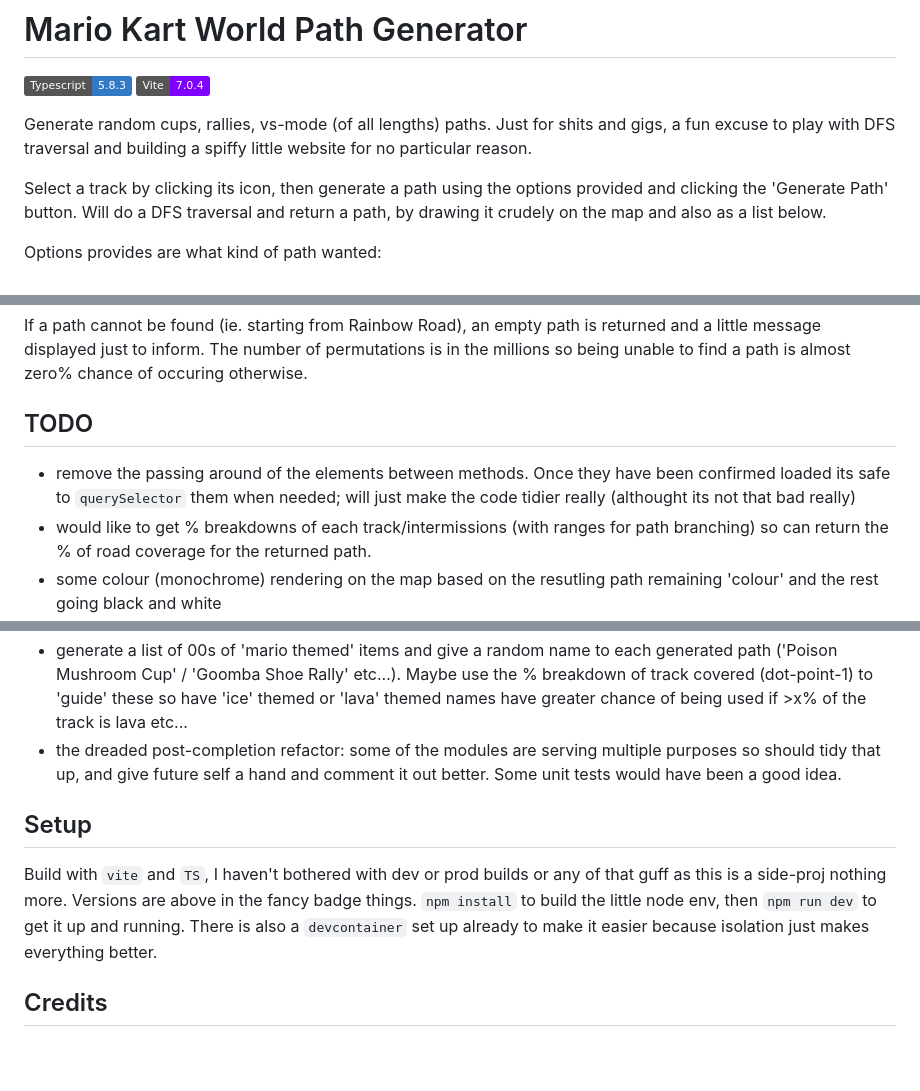
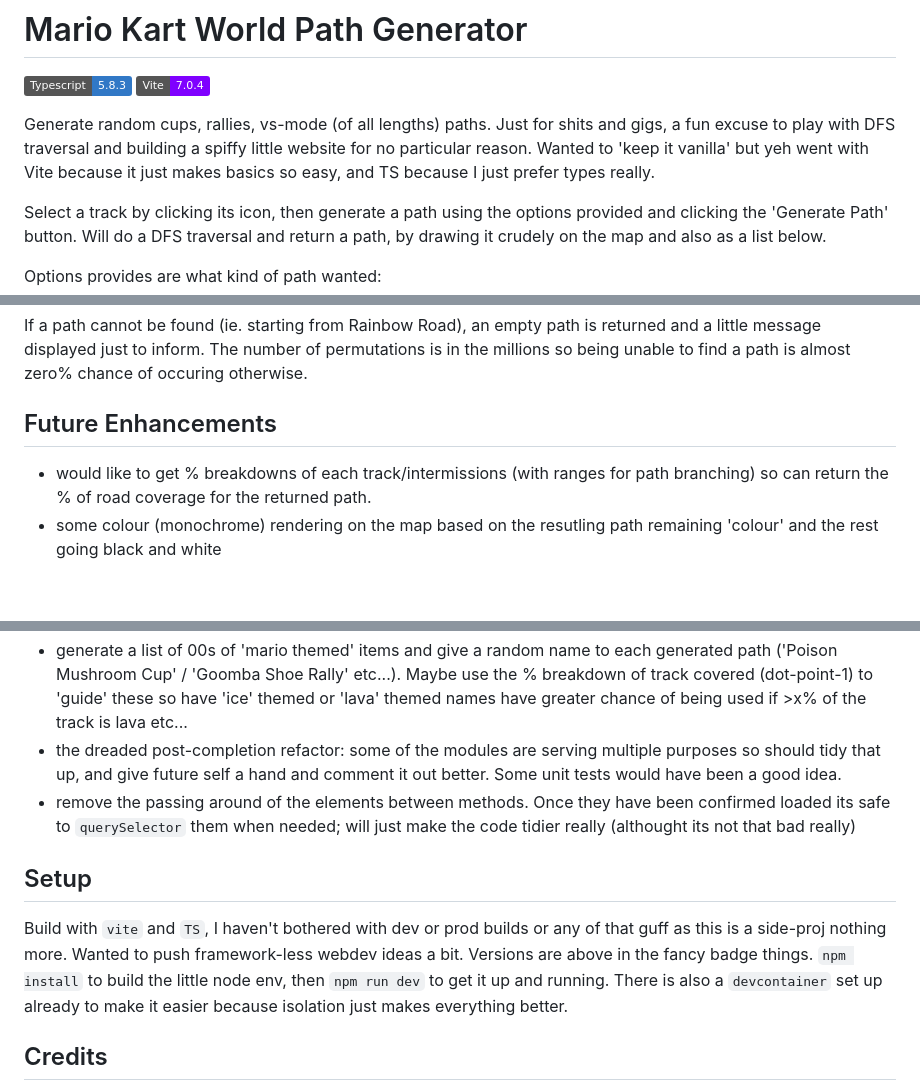
Before and after one commit to mctipper/mkw-pathgen, a Markdown page: readme.md, 3 parts joined by grey strips. Drawn GitHub-style; badges without logos; blank space fills up the shorter version.

Commit message:
chore: readme

```diff
--- a/readme.md
+++ b/readme.md
@@ -3,7 +3,7 @@
 ![Typescript 5.8.3](https://img.shields.io/badge/Typescript-5.8.3-3178C6)
 ![Vite 7.0.4](https://img.shields.io/badge/Vite-7.0.4-7F00FF)
 
-Generate random cups, rallies, vs-mode (of all lengths) paths. Just for shits and gigs, a fun excuse to play with DFS traversal and building a spiffy little website for no particular reason.
+Generate random cups, rallies, vs-mode (of all lengths) paths. Just for shits and gigs, a fun excuse to play with DFS traversal and building a spiffy little website for no particular reason. Wanted to 'keep it vanilla' but yeh went with Vite because it just makes basics so easy, and TS because I just prefer types really.
 
 Select a track by clicking its icon, then generate a path using the options provided and clicking the 'Generate Path' button. Will do a DFS traversal and return a path, by drawing it crudely on the map and also as a list below.
 
@@ -37,9 +37,8 @@ The caveats as mentioned are either universal or specific to the mode selected.
 
 If a path cannot be found (ie. starting from Rainbow Road), an empty path is returned and a little message displayed just to inform. The number of permutations is in the millions so being unable to find a path is almost zero% chance of occuring otherwise.
 
-## TODO
+## Future Enhancements
 
-- remove the passing around of the elements between methods. Once they have been confirmed loaded its safe to `querySelector` them when needed; will just make the code tidier really (althought its not that bad really)
 - would like to get % breakdowns of each track/intermissions (with ranges for path branching) so can return the % of road coverage for the returned path.
 - some colour (monochrome) rendering on the map based on the resutling path remaining 'colour' and the rest going black and white
 - with the drawing animation, make the icons increase in size _as each path arrives at that track_
@@ -47,10 +46,11 @@ If a path cannot be found (ie. starting from Rainbow Road), an empty path is ret
 - fix up that dashed line animation yucks
 - generate a list of 00s of 'mario themed' items and give a random name to each generated path ('Poison Mushroom Cup' / 'Goomba Shoe Rally' etc...). Maybe use the % breakdown of track covered (dot-point-1) to 'guide' these so have 'ice' themed or 'lava' themed names have greater chance of being used if >x% of the track is lava etc...
 - the dreaded post-completion refactor: some of the modules are serving multiple purposes so should tidy that up, and give future self a hand and comment it out better. Some unit tests would have been a good idea.
+- remove the passing around of the elements between methods. Once they have been confirmed loaded its safe to `querySelector` them when needed; will just make the code tidier really (althought its not that bad really)
 
 ## Setup
 
-Build with `vite` and `TS`, I haven't bothered with dev or prod builds or any of that guff as this is a side-proj nothing more. Versions are above in the fancy badge things. `npm install` to build the little node env, then `npm run dev` to get it up and running. There is also a `devcontainer` set up already to make it easier because isolation just makes everything better.
+Build with `vite` and `TS`, I haven't bothered with dev or prod builds or any of that guff as this is a side-proj nothing more. Wanted to push framework-less webdev ideas a bit. Versions are above in the fancy badge things. `npm install` to build the little node env, then `npm run dev` to get it up and running. There is also a `devcontainer` set up already to make it easier because isolation just makes everything better.
 
 ## Credits
 
```
